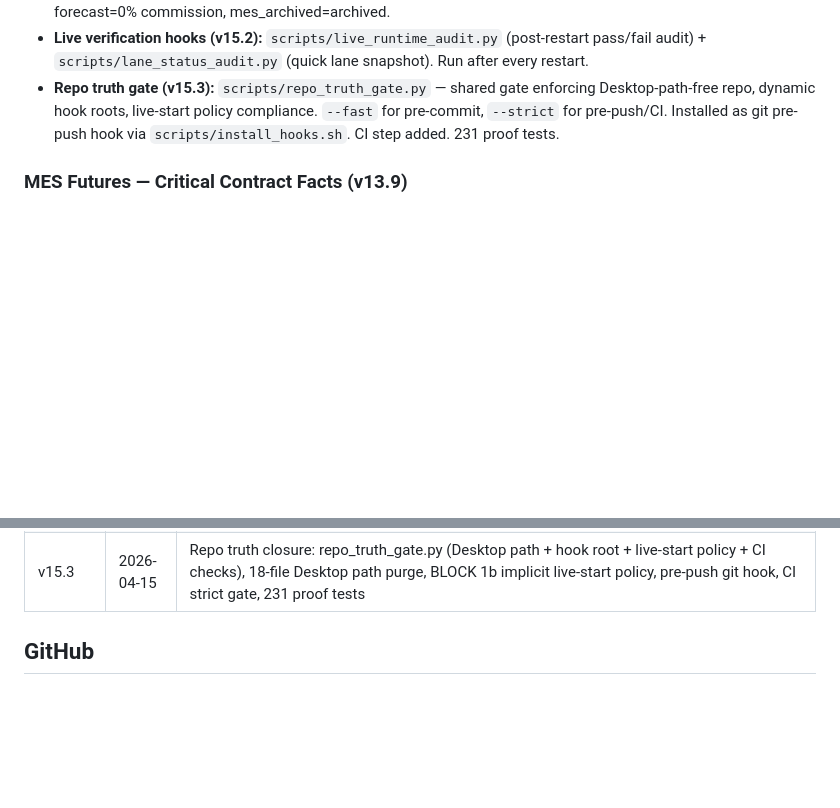
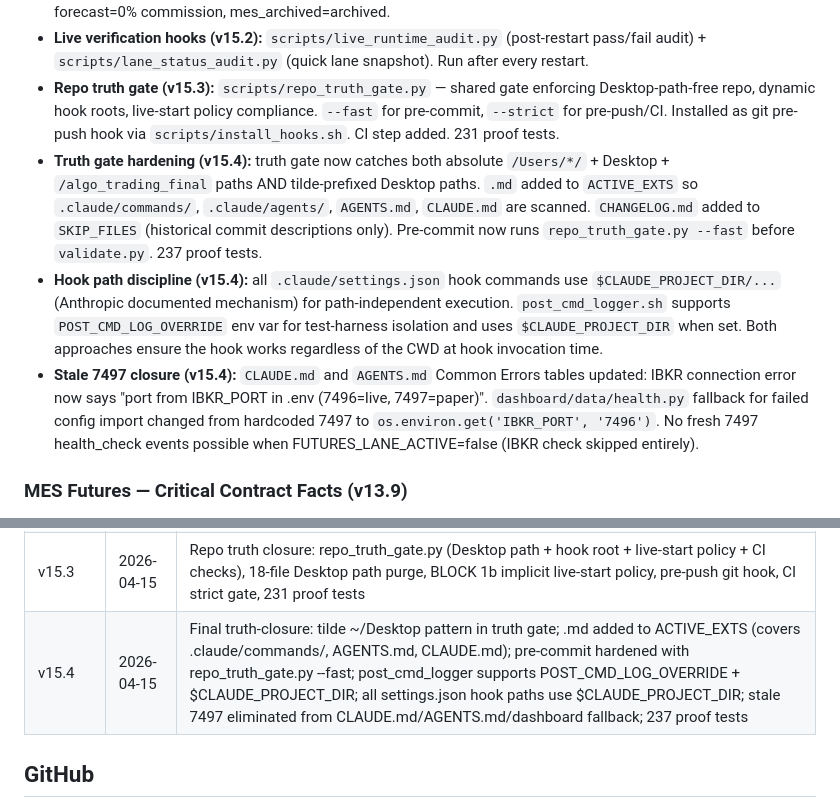
Before and after one commit to futureisnowtech/trading-bot-main, a Markdown page: CLAUDE.md, 2 parts joined by grey strips. GitHub-like rendering; blank space fills up the shorter version.

```diff
--- a/CLAUDE.md
+++ b/CLAUDE.md
@@ -123,6 +123,9 @@ Fully autonomous AI trading system: scans Kraken Futures + Binance USDM + Hyperl
 - **Economics interface (v15.2):** `runtime/economics.py` — per-lane friction: crypto=0.030% taker/0.060% round-trip, forecast=0% commission, mes_archived=archived.
 - **Live verification hooks (v15.2):** `scripts/live_runtime_audit.py` (post-restart pass/fail audit) + `scripts/lane_status_audit.py` (quick lane snapshot). Run after every restart.
 - **Repo truth gate (v15.3):** `scripts/repo_truth_gate.py` — shared gate enforcing Desktop-path-free repo, dynamic hook roots, live-start policy compliance. `--fast` for pre-commit, `--strict` for pre-push/CI. Installed as git pre-push hook via `scripts/install_hooks.sh`. CI step added. 231 proof tests.
+- **Truth gate hardening (v15.4):** truth gate now catches both absolute `/Users/*/` + Desktop + `/algo_trading_final` paths AND tilde-prefixed Desktop paths. `.md` added to `ACTIVE_EXTS` so `.claude/commands/`, `.claude/agents/`, `AGENTS.md`, `CLAUDE.md` are scanned. `CHANGELOG.md` added to `SKIP_FILES` (historical commit descriptions only). Pre-commit now runs `repo_truth_gate.py --fast` before `validate.py`. 237 proof tests.
+- **Hook path discipline (v15.4):** all `.claude/settings.json` hook commands use `$CLAUDE_PROJECT_DIR/...` (Anthropic documented mechanism) for path-independent execution. `post_cmd_logger.sh` supports `POST_CMD_LOG_OVERRIDE` env var for test-harness isolation and uses `$CLAUDE_PROJECT_DIR` when set. Both approaches ensure the hook works regardless of the CWD at hook invocation time.
+- **Stale 7497 closure (v15.4):** `CLAUDE.md` and `AGENTS.md` Common Errors tables updated: IBKR connection error now says "port from IBKR_PORT in .env (7496=live, 7497=paper)". `dashboard/data/health.py` fallback for failed config import changed from hardcoded 7497 to `os.environ.get('IBKR_PORT', '7496')`. No fresh 7497 health_check events possible when FUTURES_LANE_ACTIVE=false (IBKR check skipped entirely).
 
 ### MES Futures — Critical Contract Facts (v13.9)
 
@@ -281,6 +284,7 @@ Set `TV_WEBHOOK_SECRET` in .env. Symbol mapping: BTCUSD → BTCUSDT.
 | v15.1 | 2026-04-15 | Lane gating hardened: FUTURES_LANE_ACTIVE/FORECAST_LANE_ACTIVE flags in config.py; IBKR health check skips when dormant; balance.py returns archived state; forecast lane wired into main.py as daemon thread; forecast readiness 7-state machine; discovery stubs for OPT-unavailable underliers; Mission Control deduped error types + archived lane noise filter; activity feed DB-first truth; dead-money exempt on partial-close; IBKR_PORT in config; 10 new proof tests, 205 total (0 failures) |
 | v15.2 | 2026-04-15 | Runtime truth layer: system/lane state tables, lane registry, incident model, position reconciler, allocator scaffold, economics interface, live audit hooks, 219 proof tests |
 | v15.3 | 2026-04-15 | Repo truth closure: repo_truth_gate.py (Desktop path + hook root + live-start policy + CI checks), 18-file Desktop path purge, BLOCK 1b implicit live-start policy, pre-push git hook, CI strict gate, 231 proof tests |
+| v15.4 | 2026-04-15 | Final truth-closure: tilde ~/Desktop pattern in truth gate; .md added to ACTIVE_EXTS (covers .claude/commands/, AGENTS.md, CLAUDE.md); pre-commit hardened with repo_truth_gate.py --fast; post_cmd_logger supports POST_CMD_LOG_OVERRIDE + $CLAUDE_PROJECT_DIR; all settings.json hook paths use $CLAUDE_PROJECT_DIR; stale 7497 eliminated from CLAUDE.md/AGENTS.md/dashboard fallback; 237 proof tests |
 
 ## GitHub
 - Repository: `futureisnowtech/trading-bot-main` (private)
```
Also changed, not shown: other parts of CLAUDE.md (+1 -1 lines), AGENTS.md (+1 -1 lines), CHANGELOG.md (+3 -0 lines).
